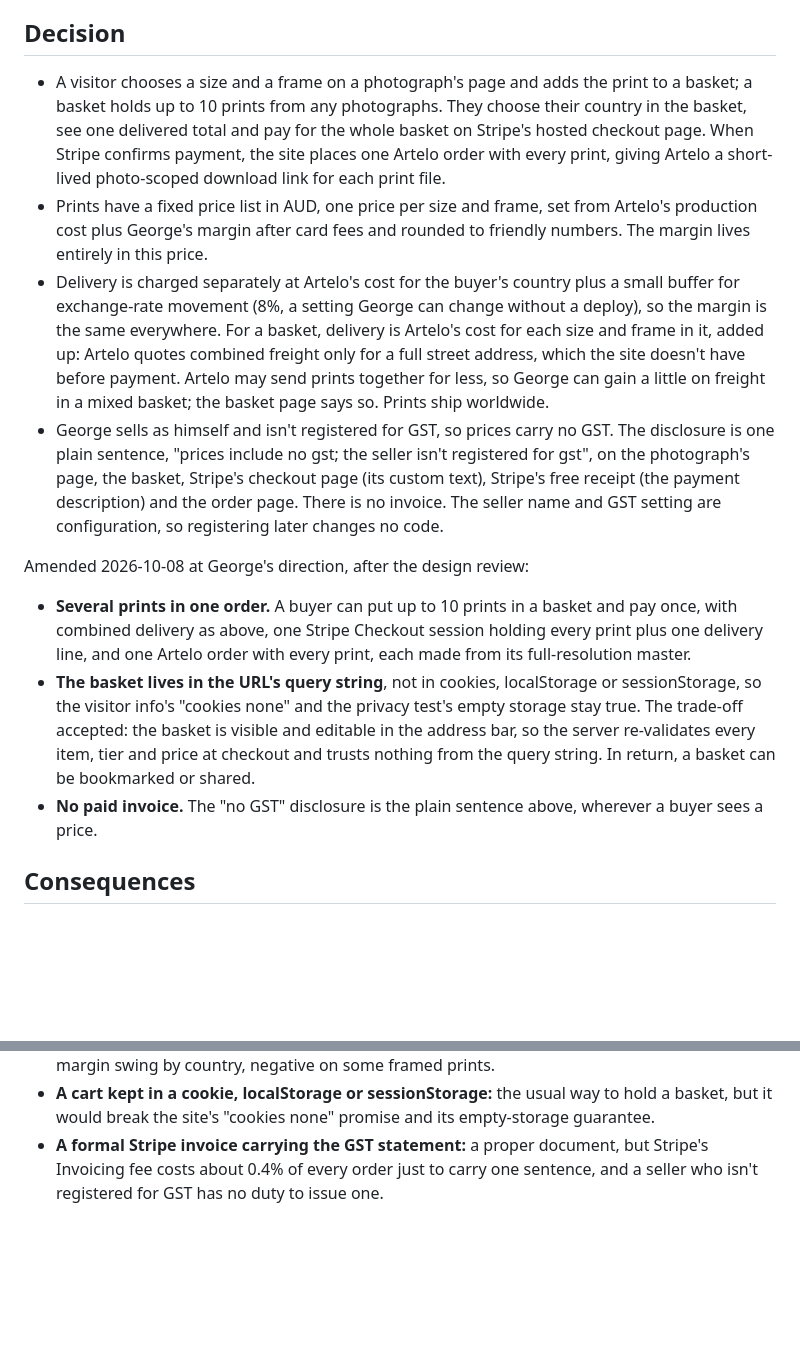
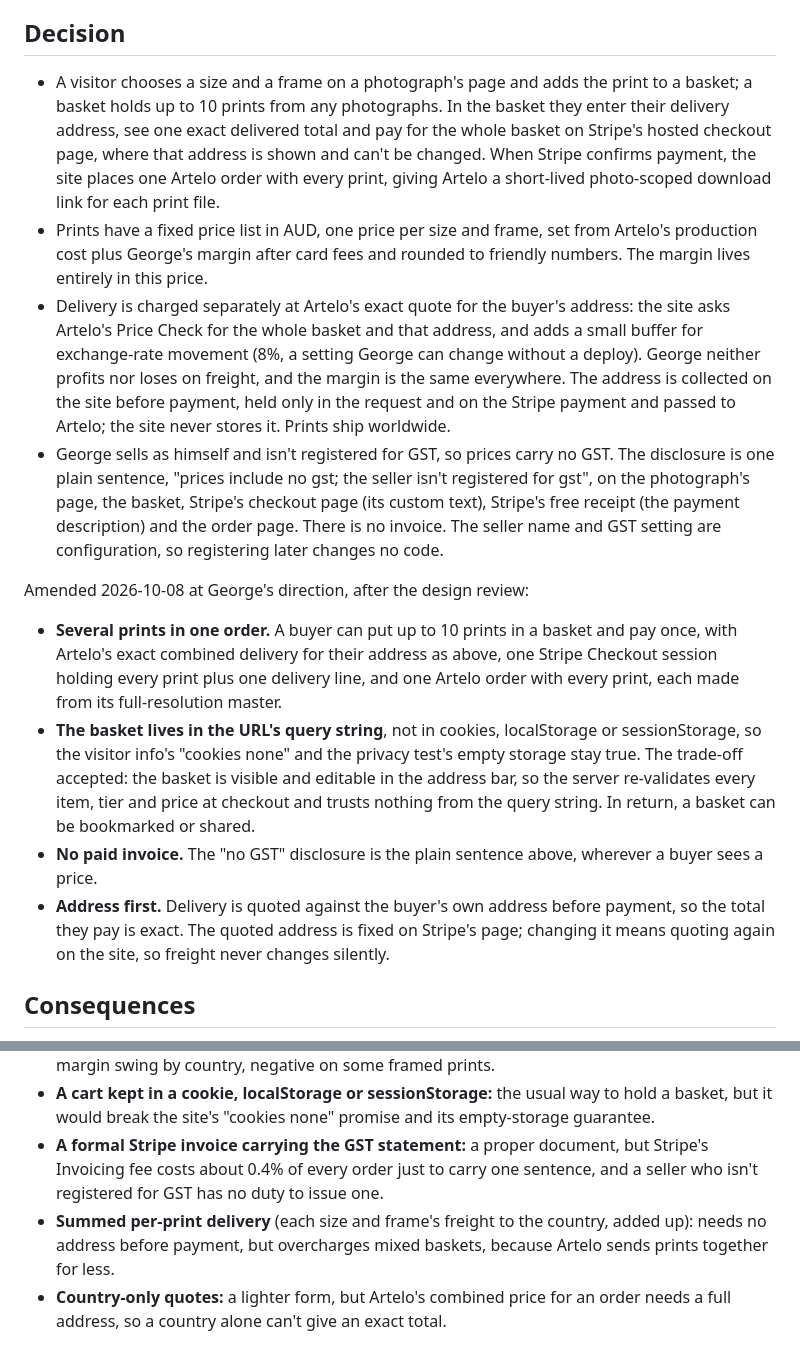
Before and after one commit to curiousgeorgios/personal-website, a Markdown page: docs/adr/0021-prints-sold-on-site-through-artelo.md, 2 parts joined by grey strips. GitHub-like rendering; blank space fills up the shorter version.

Commit message:
docs: address-first checkout for prints, with Artelo's exact quote for the buyer's address

```diff
--- a/docs/adr/0021-prints-sold-on-site-through-artelo.md
+++ b/docs/adr/0021-prints-sold-on-site-through-artelo.md
@@ -10,16 +10,17 @@ George wants visitors to be able to order physical prints of his photographs, wi
 
 ## Decision
 
-- A visitor chooses a size and a frame on a photograph's page and adds the print to a basket; a basket holds up to 10 prints from any photographs. They choose their country in the basket, see one delivered total and pay for the whole basket on Stripe's hosted checkout page. When Stripe confirms payment, the site places one Artelo order with every print, giving Artelo a short-lived photo-scoped download link for each print file.
+- A visitor chooses a size and a frame on a photograph's page and adds the print to a basket; a basket holds up to 10 prints from any photographs. In the basket they enter their delivery address, see one exact delivered total and pay for the whole basket on Stripe's hosted checkout page, where that address is shown and can't be changed. When Stripe confirms payment, the site places one Artelo order with every print, giving Artelo a short-lived photo-scoped download link for each print file.
 - Prints have a fixed price list in AUD, one price per size and frame, set from Artelo's production cost plus George's margin after card fees and rounded to friendly numbers. The margin lives entirely in this price.
-- Delivery is charged separately at Artelo's cost for the buyer's country plus a small buffer for exchange-rate movement (8%, a setting George can change without a deploy), so the margin is the same everywhere. For a basket, delivery is Artelo's cost for each size and frame in it, added up: Artelo quotes combined freight only for a full street address, which the site doesn't have before payment. Artelo may send prints together for less, so George can gain a little on freight in a mixed basket; the basket page says so. Prints ship worldwide.
+- Delivery is charged separately at Artelo's exact quote for the buyer's address: the site asks Artelo's Price Check for the whole basket and that address, and adds a small buffer for exchange-rate movement (8%, a setting George can change without a deploy). George neither profits nor loses on freight, and the margin is the same everywhere. The address is collected on the site before payment, held only in the request and on the Stripe payment and passed to Artelo; the site never stores it. Prints ship worldwide.
 - George sells as himself and isn't registered for GST, so prices carry no GST. The disclosure is one plain sentence, "prices include no gst; the seller isn't registered for gst", on the photograph's page, the basket, Stripe's checkout page (its custom text), Stripe's free receipt (the payment description) and the order page. There is no invoice. The seller name and GST setting are configuration, so registering later changes no code.
 
 Amended 2026-10-08 at George's direction, after the design review:
 
-- **Several prints in one order.** A buyer can put up to 10 prints in a basket and pay once, with combined delivery as above, one Stripe Checkout session holding every print plus one delivery line, and one Artelo order with every print, each made from its full-resolution master.
+- **Several prints in one order.** A buyer can put up to 10 prints in a basket and pay once, with Artelo's exact combined delivery for their address as above, one Stripe Checkout session holding every print plus one delivery line, and one Artelo order with every print, each made from its full-resolution master.
 - **The basket lives in the URL's query string**, not in cookies, localStorage or sessionStorage, so the visitor info's "cookies none" and the privacy test's empty storage stay true. The trade-off accepted: the basket is visible and editable in the address bar, so the server re-validates every item, tier and price at checkout and trusts nothing from the query string. In return, a basket can be bookmarked or shared.
 - **No paid invoice.** The "no GST" disclosure is the plain sentence above, wherever a buyer sees a price.
+- **Address first.** Delivery is quoted against the buyer's own address before payment, so the total they pay is exact. The quoted address is fixed on Stripe's page; changing it means quoting again on the site, so freight never changes silently.
 
 ## Consequences
 
@@ -33,3 +34,5 @@ Orders need no manual work, and a buyer anywhere sees one delivered total for th
 - **One all-inclusive price per size, worldwide:** simple, but freight differences would make the margin swing by country, negative on some framed prints.
 - **A cart kept in a cookie, localStorage or sessionStorage:** the usual way to hold a basket, but it would break the site's "cookies none" promise and its empty-storage guarantee.
 - **A formal Stripe invoice carrying the GST statement:** a proper document, but Stripe's Invoicing fee costs about 0.4% of every order just to carry one sentence, and a seller who isn't registered for GST has no duty to issue one.
+- **Summed per-print delivery** (each size and frame's freight to the country, added up): needs no address before payment, but overcharges mixed baskets, because Artelo sends prints together for less.
+- **Country-only quotes:** a lighter form, but Artelo's combined price for an order needs a full address, so a country alone can't give an exact total.
```
Also changed, not shown: 1 other file.
